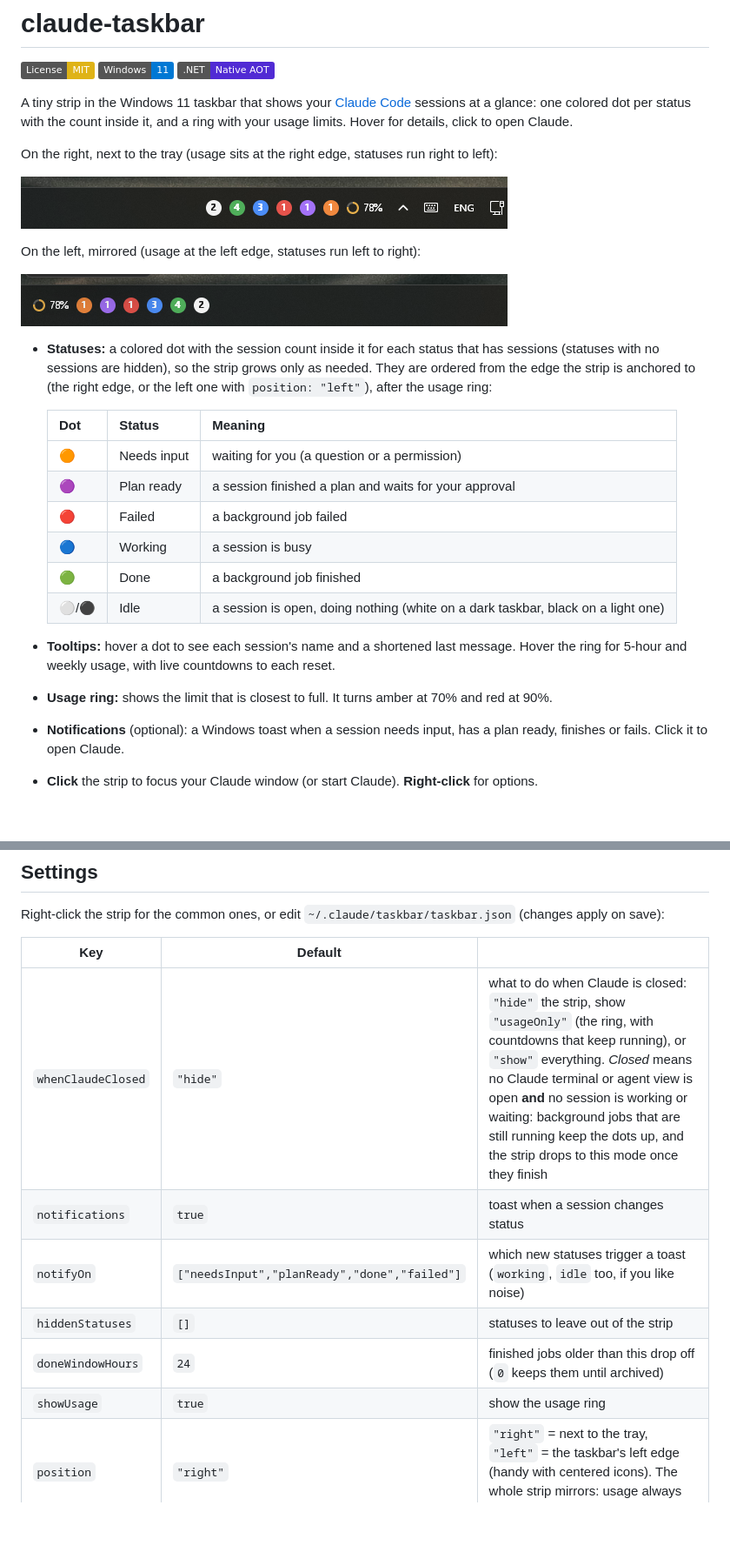
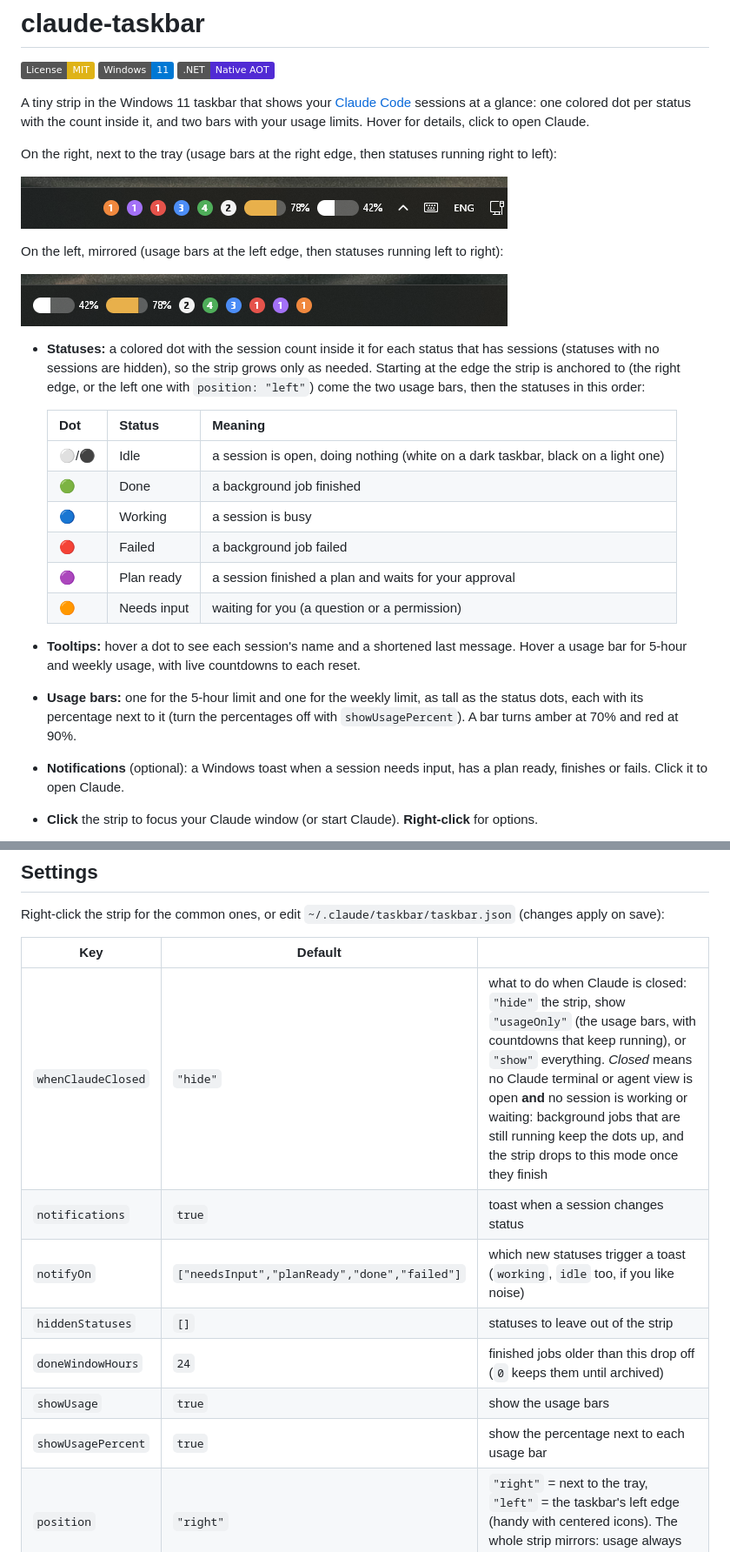
Before and after one commit to lucaslobasso/claude-taskbar, a Markdown page: README.md, 2 parts joined by grey strips. Shown at 87% size. Drawn GitHub-style; pictures changed too: docs/strip-left.png, docs/strip-right.png; badges without logos; blank space fills up the shorter version.

```diff
--- a/README.md
+++ b/README.md
@@ -4,7 +4,7 @@
 ![Windows 11](https://img.shields.io/badge/Windows-11-0078d4.svg)
 ![Native AOT](https://img.shields.io/badge/.NET-Native%20AOT-512bd4.svg)
 
-A tiny strip in the Windows 11 taskbar that shows your [Claude Code](https://claude.com/claude-code) sessions at a glance: one colored dot per status with the count inside it, and a ring with your usage limits. Hover for details, click to open Claude.
+A tiny strip in the Windows 11 taskbar that shows your [Claude Code](https://claude.com/claude-code) sessions at a glance: one colored dot per status with the count inside it, and two bars with your usage limits. Hover for details, click to open Claude.
 
-On the right, next to the tray (usage sits at the right edge, statuses run right to left):
+On the right, next to the tray (usage bars at the right edge, then statuses running right to left):
 
@@ -12,21 +12,21 @@ On the right, next to the tray (usage sits at the right edge, statuses run right
 
-On the left, mirrored (usage at the left edge, statuses run left to right):
+On the left, mirrored (usage bars at the left edge, then statuses running left to right):
 
 ![The strip on the left of the taskbar, the same items mirrored](docs/strip-left.png)
 
-- **Statuses:** a colored dot with the session count inside it for each status that has sessions (statuses with no sessions are hidden), so the strip grows only as needed. They are ordered from the edge the strip is anchored to (the right edge, or the left one with `position: "left"`), after the usage ring:
+- **Statuses:** a colored dot with the session count inside it for each status that has sessions (statuses with no sessions are hidden), so the strip grows only as needed. Starting at the edge the strip is anchored to (the right edge, or the left one with `position: "left"`) come the two usage bars, then the statuses in this order:
 
   | Dot | Status | Meaning |
   |---|---|---|
+  | ⚪/⚫ | Idle | a session is open, doing nothing (white on a dark taskbar, black on a light one) |
+  | 🟢 | Done | a background job finished |
+  | 🔵 | Working | a session is busy |
+  | 🔴 | Failed | a background job failed |
+  | 🟣 | Plan ready | a session finished a plan and waits for your approval |
   | 🟠 | Needs input | waiting for you (a question or a permission) |
-  | 🟣 | Plan ready | a session finished a plan and waits for your approval |
-  | 🔴 | Failed | a background job failed |
-  | 🔵 | Working | a session is busy |
-  | 🟢 | Done | a background job finished |
-  | ⚪/⚫ | Idle | a session is open, doing nothing (white on a dark taskbar, black on a light one) |
 
-- **Tooltips:** hover a dot to see each session's name and a shortened last message. Hover the ring for 5-hour and weekly usage, with live countdowns to each reset.
-- **Usage ring:** shows the limit that is closest to full. It turns amber at 70% and red at 90%.
+- **Tooltips:** hover a dot to see each session's name and a shortened last message. Hover a usage bar for 5-hour and weekly usage, with live countdowns to each reset.
+- **Usage bars:** one for the 5-hour limit and one for the weekly limit, as tall as the status dots, each with its percentage next to it (turn the percentages off with `showUsagePercent`). A bar turns amber at 70% and red at 90%.
 - **Notifications** (optional): a Windows toast when a session needs input, has a plan ready, finishes or fails. Click it to open Claude.
 - **Click** the strip to focus your Claude window (or start Claude). **Right-click** for options.
 
@@ -62,12 +62,13 @@ Right-click the strip for the common ones, or edit `~/.claude/taskbar/taskbar.js
 
 | Key | Default | |
 |---|---|---|
-| `whenClaudeClosed` | `"hide"` | what to do when Claude is closed: `"hide"` the strip, show `"usageOnly"` (the ring, with countdowns that keep running), or `"show"` everything. *Closed* means no Claude terminal or agent view is open **and** no session is working or waiting: background jobs that are still running keep the dots up, and the strip drops to this mode once they finish |
+| `whenClaudeClosed` | `"hide"` | what to do when Claude is closed: `"hide"` the strip, show `"usageOnly"` (the usage bars, with countdowns that keep running), or `"show"` everything. *Closed* means no Claude terminal or agent view is open **and** no session is working or waiting: background jobs that are still running keep the dots up, and the strip drops to this mode once they finish |
 | `notifications` | `true` | toast when a session changes status |
 | `notifyOn` | `["needsInput","planReady","done","failed"]` | which new statuses trigger a toast (`working`, `idle` too, if you like noise) |
 | `hiddenStatuses` | `[]` | statuses to leave out of the strip |
 | `doneWindowHours` | `24` | finished jobs older than this drop off (`0` keeps them until archived) |
-| `showUsage` | `true` | show the usage ring |
+| `showUsage` | `true` | show the usage bars |
+| `showUsagePercent` | `true` | show the percentage next to each usage bar |
 | `position` | `"right"` | `"right"` = next to the tray, `"left"` = the taskbar's left edge (handy with centered icons). The whole strip mirrors: usage always sits at the anchored edge |
 | `offsetX` | `0` | extra gap in pixels (at 100% scaling) from the chosen edge, e.g. to clear the Widgets button on the left |
 | `launchCommand` | `""` | what a click starts when no Claude window is found. Empty = [claude-launcher](https://github.com/lucaslobasso/claude-launcher) if installed, else `wt.exe claude agents` |
```
Also changed, not shown: other parts of README.md (+2 -2 lines), 2 other files.
